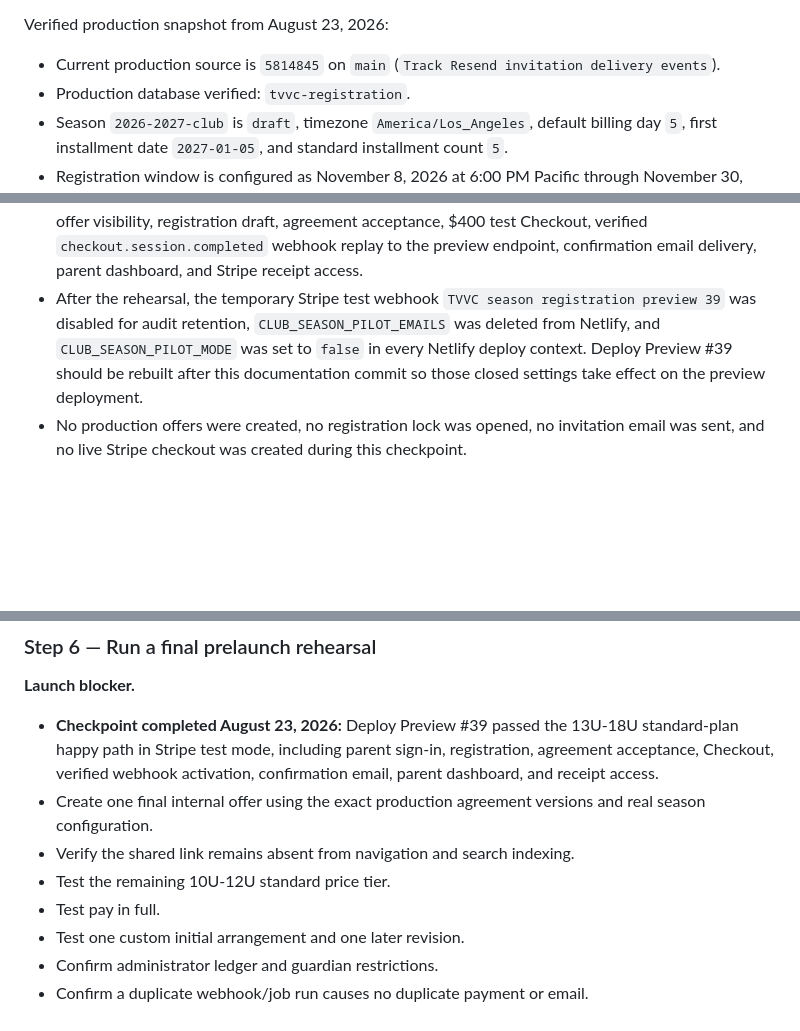
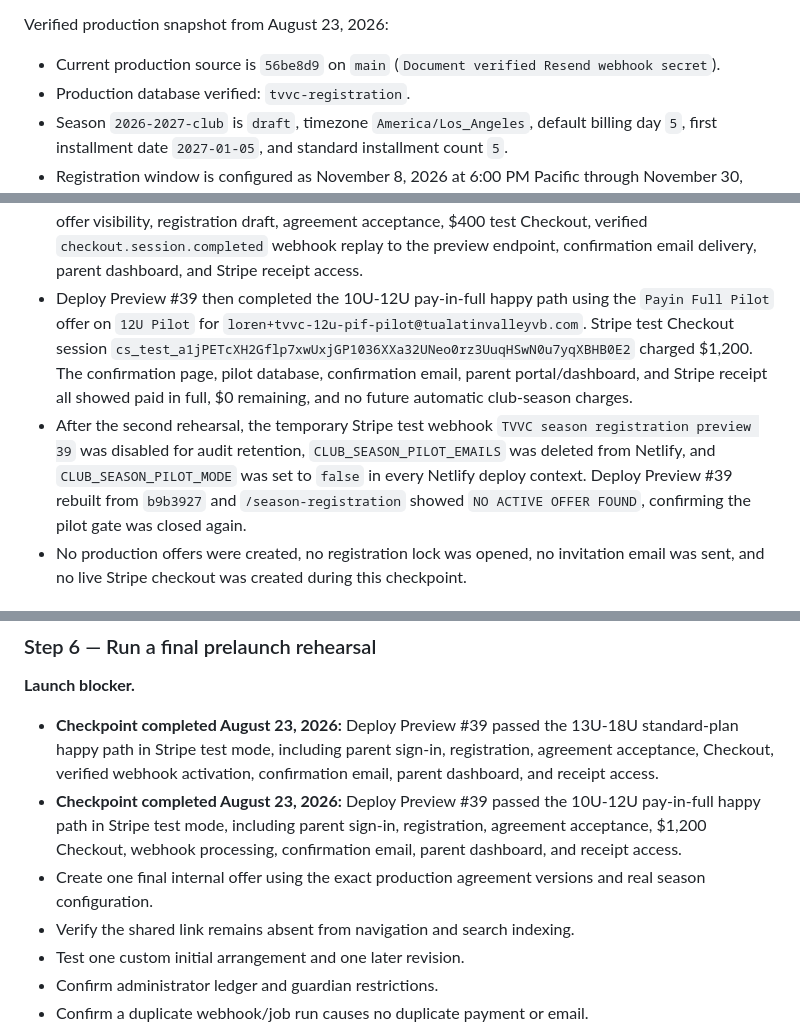
Before and after one commit to revenant-73/tvvc-website, a Markdown page: docs/CLUB_SEASON_REGISTRATION_STATUS.md, 3 parts joined by grey strips. Drawn GitHub-style; blank space fills up the shorter version.

```diff
--- a/docs/CLUB_SEASON_REGISTRATION_STATUS.md
+++ b/docs/CLUB_SEASON_REGISTRATION_STATUS.md
@@ -25,7 +25,7 @@ Current safety position:
 
 Verified production snapshot from August 23, 2026:
 
-- Current production source is `5814845` on `main` (`Track Resend invitation delivery events`).
+- Current production source is `56be8d9` on `main` (`Document verified Resend webhook secret`).
 - Production database verified: `tvvc-registration`.
 - Season `2026-2027-club` is `draft`, timezone `America/Los_Angeles`, default billing day `5`, first installment date `2027-01-05`, and standard installment count `5`.
 - Registration window is configured as November 8, 2026 at 6:00 PM Pacific through November 30, 2026 at 11:59 PM Pacific.
@@ -49,7 +49,8 @@ August 23, 2026 verification checkpoint:
 - Local/test-only club-season automated rehearsal passed: `node --experimental-strip-types --test tests/club-season-*.test.ts` returned 50/50 passing tests.
 - Local/test-only Playwright offer/payment rehearsal passed: `npx playwright test tests/club-season-offers.spec.js tests/club-season-payments.spec.js --reporter=list --timeout=90000` returned 15/15 passing tests.
 - Deploy Preview #39 completed a live deployed rehearsal against the isolated `tvvc-season-pilot` database and Stripe test mode for the 13U-18U standard-plan happy path: parent magic-link sign-in, offer visibility, registration draft, agreement acceptance, $400 test Checkout, verified `checkout.session.completed` webhook replay to the preview endpoint, confirmation email delivery, parent dashboard, and Stripe receipt access.
-- After the rehearsal, the temporary Stripe test webhook `TVVC season registration preview 39` was disabled for audit retention, `CLUB_SEASON_PILOT_EMAILS` was deleted from Netlify, and `CLUB_SEASON_PILOT_MODE` was set to `false` in every Netlify deploy context. Deploy Preview #39 should be rebuilt after this documentation commit so those closed settings take effect on the preview deployment.
+- Deploy Preview #39 then completed the 10U-12U pay-in-full happy path using the `Payin Full Pilot` offer on `12U Pilot` for `loren+tvvc-12u-pif-pilot@tualatinvalleyvb.com`. Stripe test Checkout session `cs_test_a1jPETcXH2Gflp7xwUxjGP1036XXa32UNeo0rz3UuqHSwN0u7yqXBHB0E2` charged $1,200. The confirmation page, pilot database, confirmation email, parent portal/dashboard, and Stripe receipt all showed paid in full, $0 remaining, and no future automatic club-season charges.
+- After the second rehearsal, the temporary Stripe test webhook `TVVC season registration preview 39` was disabled for audit retention, `CLUB_SEASON_PILOT_EMAILS` was deleted from Netlify, and `CLUB_SEASON_PILOT_MODE` was set to `false` in every Netlify deploy context. Deploy Preview #39 rebuilt from `b9b3927` and `/season-registration` showed `NO ACTIVE OFFER FOUND`, confirming the pilot gate was closed again.
 - No production offers were created, no registration lock was opened, no invitation email was sent, and no live Stripe checkout was created during this checkpoint.
 
 ## 2. Confirmed Operating Rules
@@ -521,10 +538,9 @@ Use Stripe test keys and testing environments for rehearsals. Never use real pay
 **Launch blocker.**
 
 - **Checkpoint completed August 23, 2026:** Deploy Preview #39 passed the 13U-18U standard-plan happy path in Stripe test mode, including parent sign-in, registration, agreement acceptance, Checkout, verified webhook activation, confirmation email, parent dashboard, and receipt access.
+- **Checkpoint completed August 23, 2026:** Deploy Preview #39 passed the 10U-12U pay-in-full happy path in Stripe test mode, including parent sign-in, registration, agreement acceptance, $1,200 Checkout, webhook processing, confirmation email, parent dashboard, and receipt access.
 - Create one final internal offer using the exact production agreement versions and real season configuration.
 - Verify the shared link remains absent from navigation and search indexing.
-- Test the remaining 10U-12U standard price tier.
-- Test pay in full.
 - Test one custom initial arrangement and one later revision.
 - Confirm administrator ledger and guardian restrictions.
 - Confirm a duplicate webhook/job run causes no duplicate payment or email.
```
Also changed, not shown: other parts of docs/CLUB_SEASON_REGISTRATION_STATUS.md (+22 -6 lines), docs/CODEX_TVVC_PAYMENT_PROJECT_HANDOFF.md (+13 -0 lines).
